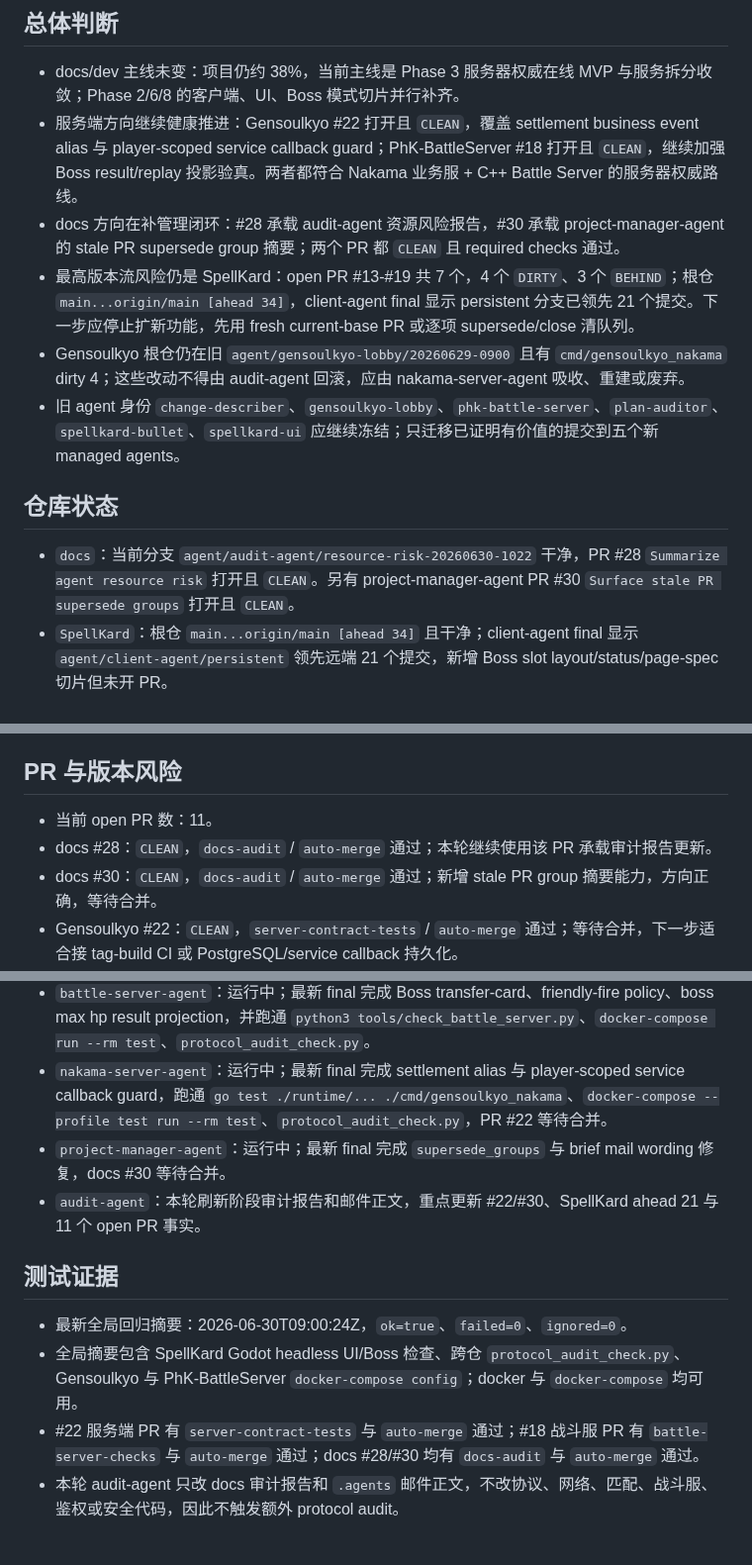
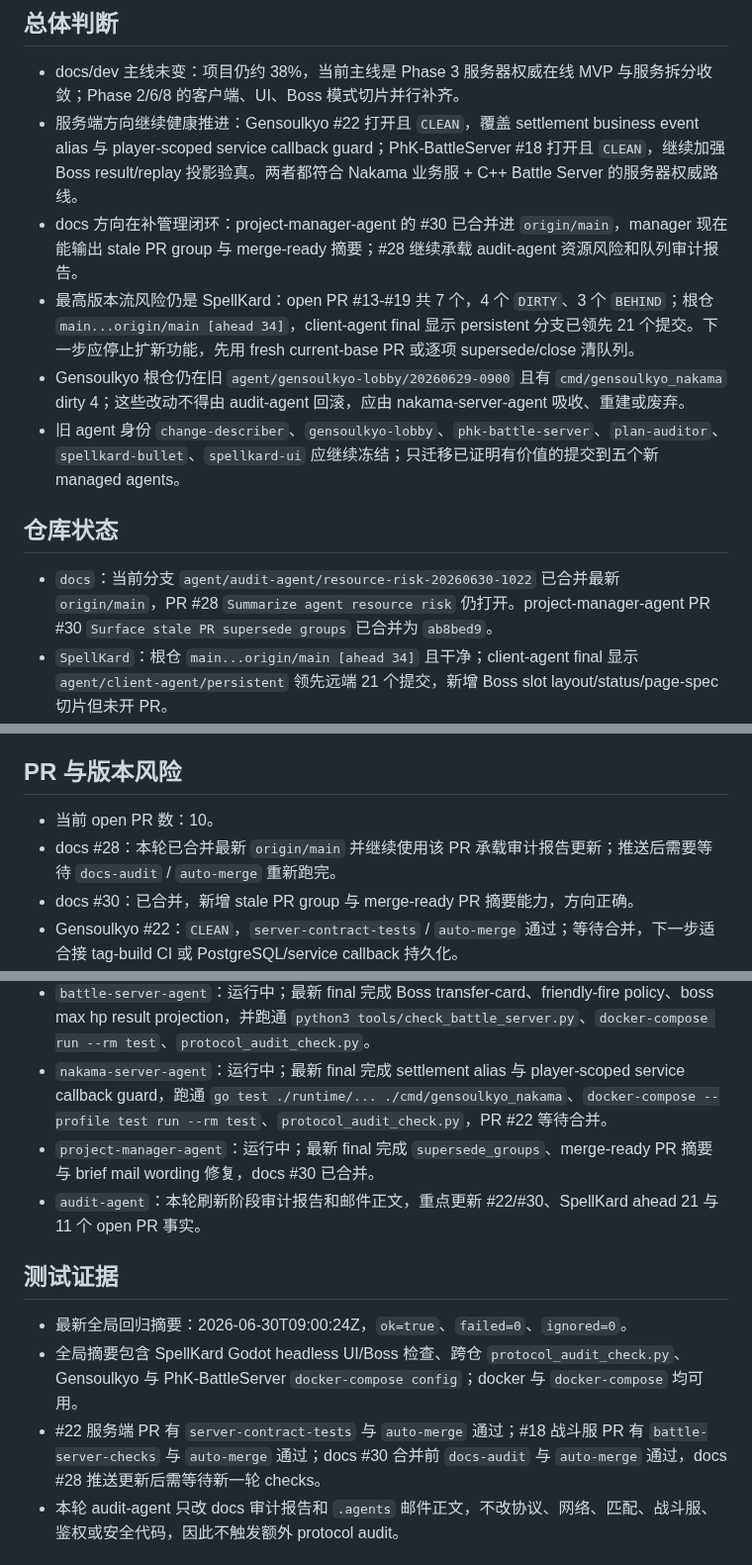
Before and after one commit to Phantasm-Klash/docs, a Markdown page: dev/audits/2026-06-30-audit-agent-phase-report.md, 3 parts joined by grey strips. Shown at 99% size. GitHub-like rendering.

Commit message:
docs: align audit report after manager merge

```diff
--- a/dev/audits/2026-06-30-audit-agent-phase-report.md
+++ b/dev/audits/2026-06-30-audit-agent-phase-report.md
@@ -6,14 +6,14 @@
 
 - docs/dev 主线未变：项目仍约 38%，当前主线是 Phase 3 服务器权威在线 MVP 与服务拆分收敛；Phase 2/6/8 的客户端、UI、Boss 模式切片并行补齐。
 - 服务端方向继续健康推进：Gensoulkyo #22 打开且 `CLEAN`，覆盖 settlement business event alias 与 player-scoped service callback guard；PhK-BattleServer #18 打开且 `CLEAN`，继续加强 Boss result/replay 投影验真。两者都符合 Nakama 业务服 + C++ Battle Server 的服务器权威路线。
-- docs 方向在补管理闭环：#28 承载 audit-agent 资源风险报告，#30 承载 project-manager-agent 的 stale PR supersede group 摘要；两个 PR 都 `CLEAN` 且 required checks 通过。
+- docs 方向在补管理闭环：project-manager-agent 的 #30 已合并进 `origin/main`，manager 现在能输出 stale PR group 与 merge-ready 摘要；#28 继续承载 audit-agent 资源风险和队列审计报告。
 - 最高版本流风险仍是 SpellKard：open PR #13-#19 共 7 个，4 个 `DIRTY`、3 个 `BEHIND`；根仓 `main...origin/main [ahead 34]`，client-agent final 显示 persistent 分支已领先 21 个提交。下一步应停止扩新功能，先用 fresh current-base PR 或逐项 supersede/close 清队列。
 - Gensoulkyo 根仓仍在旧 `agent/gensoulkyo-lobby/20260629-0900` 且有 `cmd/gensoulkyo_nakama` dirty 4；这些改动不得由 audit-agent 回滚，应由 nakama-server-agent 吸收、重建或废弃。
 - 旧 agent 身份 `change-describer`、`gensoulkyo-lobby`、`phk-battle-server`、`plan-auditor`、`spellkard-bullet`、`spellkard-ui` 应继续冻结；只迁移已证明有价值的提交到五个新 managed agents。
 
 ## 仓库状态
 
-- `docs`：当前分支 `agent/audit-agent/resource-risk-20260630-1022` 干净，PR #28 `Summarize agent resource risk` 打开且 `CLEAN`。另有 project-manager-agent PR #30 `Surface stale PR supersede groups` 打开且 `CLEAN`。
+- `docs`：当前分支 `agent/audit-agent/resource-risk-20260630-1022` 已合并最新 `origin/main`，PR #28 `Summarize agent resource risk` 仍打开。project-manager-agent PR #30 `Surface stale PR supersede groups` 已合并为 `ab8bed9`。
 - `SpellKard`：根仓 `main...origin/main [ahead 34]` 且干净；client-agent final 显示 `agent/client-agent/persistent` 领先远端 21 个提交，新增 Boss slot layout/status/page-spec 切片但未开 PR。
 - `Gensoulkyo`：根仓在旧 `agent/gensoulkyo-lobby/20260629-0900`，有 `cmd/gensoulkyo_nakama/README.md`、`module.go`、`module_source_test.go` 和新增 `module_nakama_test.go` 未提交。PR #22 已打开并通过 checks。
 - `PhK-BattleServer`：根仓仍在旧 `agent/phk-battle-server/20260629-0030` 且干净。battle-server-agent 已把 transfer-card、friendly-fire、boss max hp result projection 推入 PR #18。
@@ -21,9 +21,9 @@
 
 ## PR 与版本风险
 
-- 当前 open PR 数：11。
-- docs #28：`CLEAN`，`docs-audit` / `auto-merge` 通过；本轮继续使用该 PR 承载审计报告更新。
-- docs #30：`CLEAN`，`docs-audit` / `auto-merge` 通过；新增 stale PR group 摘要能力，方向正确，等待合并。
+- 当前 open PR 数：10。
+- docs #28：本轮已合并最新 `origin/main` 并继续使用该 PR 承载审计报告更新；推送后需要等待 `docs-audit` / `auto-merge` 重新跑完。
+- docs #30：已合并，新增 stale PR group 与 merge-ready PR 摘要能力，方向正确。
 - Gensoulkyo #22：`CLEAN`，`server-contract-tests` / `auto-merge` 通过；等待合并，下一步适合接 tag-build CI 或 PostgreSQL/service callback 持久化。
 - PhK-BattleServer #18：`CLEAN`，`battle-server-checks` / `auto-merge` 通过；等待合并，下一步才进入真实 Ed25519/X25519/KCP/protobuf/AEAD。
 - SpellKard #13/#15/#16/#18：`DIRTY`，需要冲突解决或由 current-base fresh PR 明确 supersede。
@@ -34,14 +34,14 @@
 - `client-agent`：运行中；最新 final 完成 Boss 站位 layout 元数据与 status/page-spec 投影，验证 `tools/ci_static_checks.py`、client smoke、Boss catalog、client UI smoke 通过。风险是 ahead 21 和旧 PR 堆积。
 - `battle-server-agent`：运行中；最新 final 完成 Boss transfer-card、friendly-fire policy、boss max hp result projection，并跑通 `python3 tools/check_battle_server.py`、`docker-compose run --rm test`、`protocol_audit_check.py`。
 - `nakama-server-agent`：运行中；最新 final 完成 settlement alias 与 player-scoped service callback guard，跑通 `go test ./runtime/... ./cmd/gensoulkyo_nakama`、`docker-compose --profile test run --rm test`、`protocol_audit_check.py`，PR #22 等待合并。
-- `project-manager-agent`：运行中；最新 final 完成 `supersede_groups` 与 brief mail wording 修复，docs #30 等待合并。
+- `project-manager-agent`：运行中；最新 final 完成 `supersede_groups`、merge-ready PR 摘要与 brief mail wording 修复，docs #30 已合并。
 - `audit-agent`：本轮刷新阶段审计报告和邮件正文，重点更新 #22/#30、SpellKard ahead 21 与 11 个 open PR 事实。
 
 ## 测试证据
 
 - 最新全局回归摘要：2026-06-30T09:00:24Z，`ok=true`、`failed=0`、`ignored=0`。
 - 全局摘要包含 SpellKard Godot headless UI/Boss 检查、跨仓 `protocol_audit_check.py`、Gensoulkyo 与 PhK-BattleServer `docker-compose config`；docker 与 `docker-compose` 均可用。
-- #22 服务端 PR 有 `server-contract-tests` 与 `auto-merge` 通过；#18 战斗服 PR 有 `battle-server-checks` 与 `auto-merge` 通过；docs #28/#30 均有 `docs-audit` 与 `auto-merge` 通过。
+- #22 服务端 PR 有 `server-contract-tests` 与 `auto-merge` 通过；#18 战斗服 PR 有 `battle-server-checks` 与 `auto-merge` 通过；docs #30 合并前 `docs-audit` 与 `auto-merge` 通过，docs #28 推送更新后需等待新一轮 checks。
 - 本轮 audit-agent 只改 docs 审计报告和 `.agents` 邮件正文，不改协议、网络、匹配、战斗服、鉴权或安全代码，因此不触发额外 protocol audit。
 
 ## Token 与停滞风险
```
Also changed, not shown: other parts of dev/audits/2026-06-30-audit-agent-phase-report.md (+2 -2 lines).
